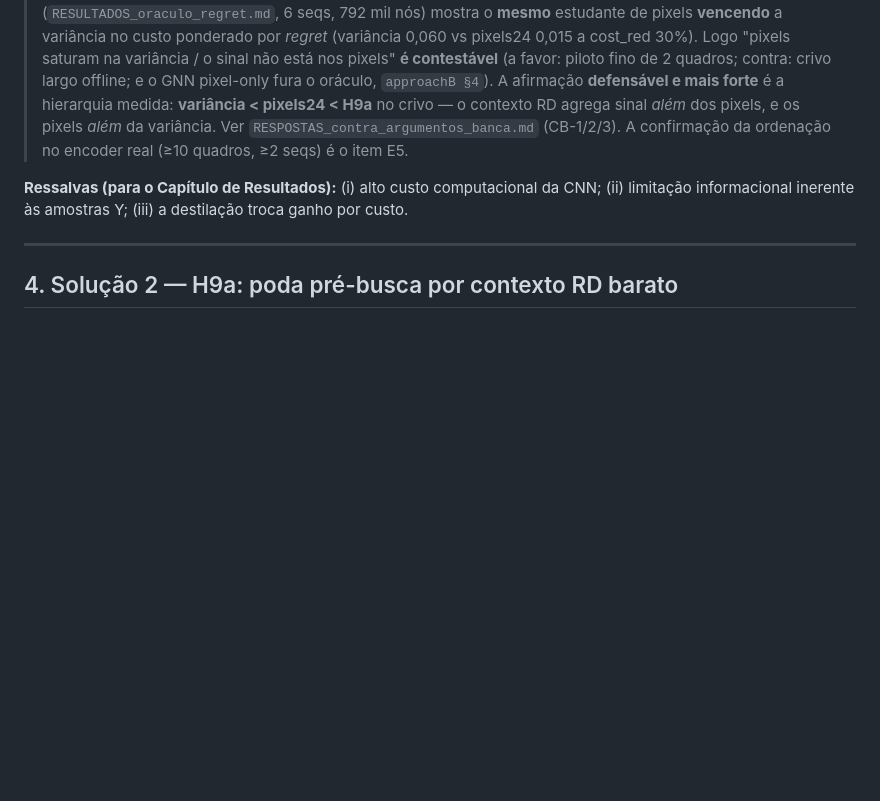
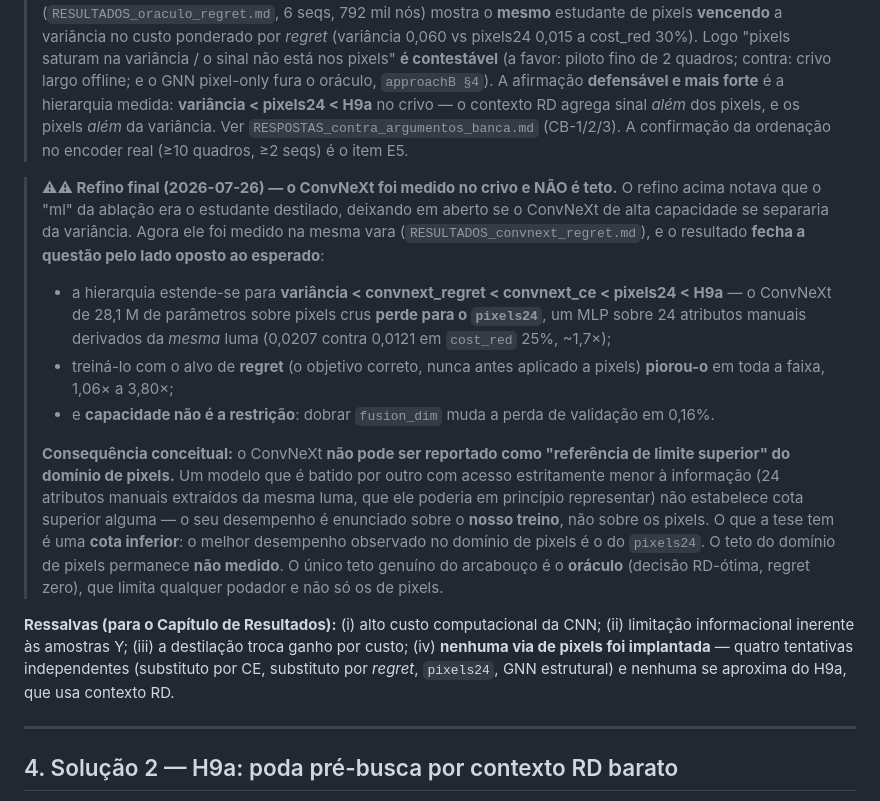
Before and after one commit to chiarorosa/docker-libaom, a Markdown page: docs/SINTESE_resultados_metodologia.md, the part around the change. GitHub-like rendering; blank space fills up the shorter version.

```diff
--- a/docs/SINTESE_resultados_metodologia.md
+++ b/docs/SINTESE_resultados_metodologia.md
@@ -209,9 +209,36 @@ casado (ex.: a 1,3×, ML 1,39% BD vs variância 0,76%). Como a variância é **u
 > pixels *além* da variância. Ver `RESPOSTAS_contra_argumentos_banca.md` (CB-1/2/3).
 > A confirmação da ordenação no encoder real (≥10 quadros, ≥2 seqs) é o item E5.
 
+> **⚠⚠ Refino final (2026-07-26) — o ConvNeXt foi medido no crivo e NÃO é teto.**
+> O refino acima notava que o "ml" da ablação era o estudante destilado, deixando
+> em aberto se o ConvNeXt de alta capacidade se separaria da variância. Agora ele
+> foi medido na mesma vara (`RESULTADOS_convnext_regret.md`), e o resultado
+> **fecha a questão pelo lado oposto ao esperado**:
+> - a hierarquia estende-se para **variância < convnext_regret < convnext_ce <
+>   pixels24 < H9a** — o ConvNeXt de 28,1 M de parâmetros sobre pixels crus
+>   **perde para o `pixels24`**, um MLP sobre 24 atributos manuais derivados da
+>   *mesma* luma (0,0207 contra 0,0121 em `cost_red` 25%, ~1,7×);
+> - treiná-lo com o alvo de **regret** (o objetivo correto, nunca antes aplicado a
+>   pixels) **piorou-o** em toda a faixa, 1,06× a 3,80×;
+> - e **capacidade não é a restrição**: dobrar `fusion_dim` muda a perda de
+>   validação em 0,16%.
+>
+> **Consequência conceitual:** o ConvNeXt **não pode ser reportado como
+> "referência de limite superior" do domínio de pixels.** Um modelo que é batido
+> por outro com acesso estritamente menor à informação (24 atributos manuais
+> extraídos da mesma luma, que ele poderia em princípio representar) não
+> estabelece cota superior alguma — o seu desempenho é enunciado sobre o **nosso
+> treino**, não sobre os pixels. O que a tese tem é uma **cota inferior**: o
+> melhor desempenho observado no domínio de pixels é o do `pixels24`. O teto do
+> domínio de pixels permanece **não medido**. O único teto genuíno do arcabouço é
+> o **oráculo** (decisão RD-ótima, regret zero), que limita qualquer podador e não
+> só os de pixels.
+
 **Ressalvas (para o Capítulo de Resultados):** (i) alto custo computacional da
 CNN; (ii) limitação informacional inerente às amostras Y; (iii) a destilação
-troca ganho por custo.
+troca ganho por custo; (iv) **nenhuma via de pixels foi implantada** — quatro
+tentativas independentes (substituto por CE, substituto por *regret*, `pixels24`,
+GNN estrutural) e nenhuma se aproxima do H9a, que usa contexto RD.
 
 ---
 
```
Also changed, not shown: docs/ANDAMENTO_tese.md (+36 -17 lines).
